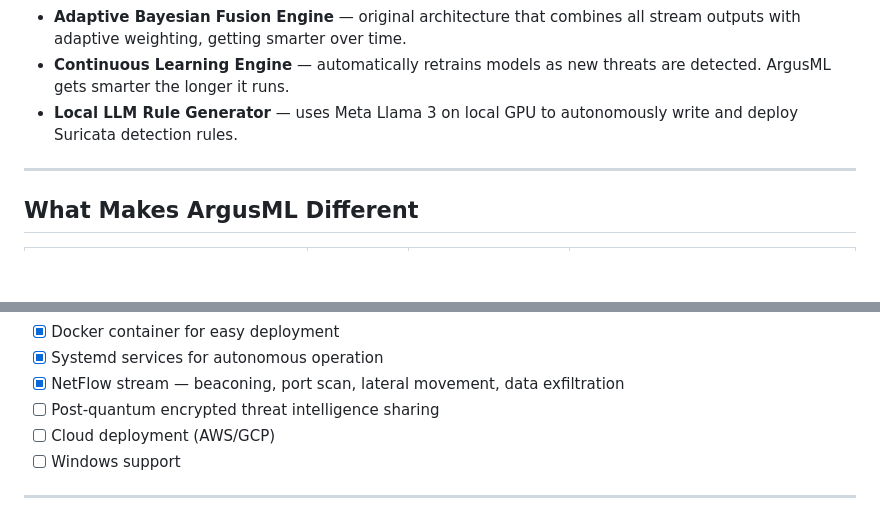
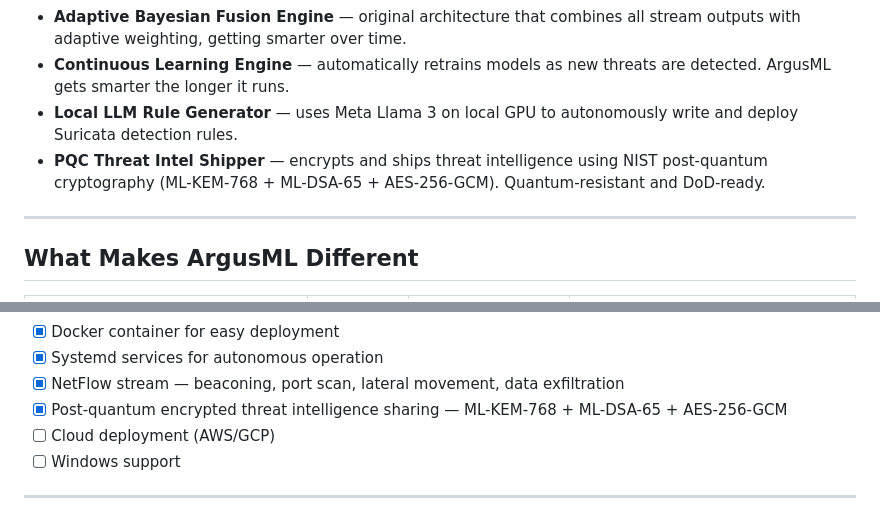
Before and after one commit to jdelagar/ArgusML, a Markdown page: README.md, 2 parts joined by grey strips. GitHub-like rendering; blank space fills up the shorter version.

Commit message:
docs: add PQC encryption to README

```diff
--- a/README.md
+++ b/README.md
@@ -26,6 +26,7 @@ ArgusML is not a single ML model. It is a **self-improving autonomous pipeline**
 - **Adaptive Bayesian Fusion Engine** — original architecture that combines all stream outputs with adaptive weighting, getting smarter over time.
 - **Continuous Learning Engine** — automatically retrains models as new threats are detected. ArgusML gets smarter the longer it runs.
 - **Local LLM Rule Generator** — uses Meta Llama 3 on local GPU to autonomously write and deploy Suricata detection rules.
+- **PQC Threat Intel Shipper** — encrypts and ships threat intelligence using NIST post-quantum cryptography (ML-KEM-768 + ML-DSA-65 + AES-256-GCM). Quantum-resistant and DoD-ready.
 
 ---
 
@@ -263,7 +264,7 @@ ArgusML/
 - [x] Docker container for easy deployment
 - [x] Systemd services for autonomous operation
 - [x] NetFlow stream — beaconing, port scan, lateral movement, data exfiltration
-- [ ] Post-quantum encrypted threat intelligence sharing
+- [x] Post-quantum encrypted threat intelligence sharing — ML-KEM-768 + ML-DSA-65 + AES-256-GCM
 - [ ] Cloud deployment (AWS/GCP)
 - [ ] Windows support
 
```
